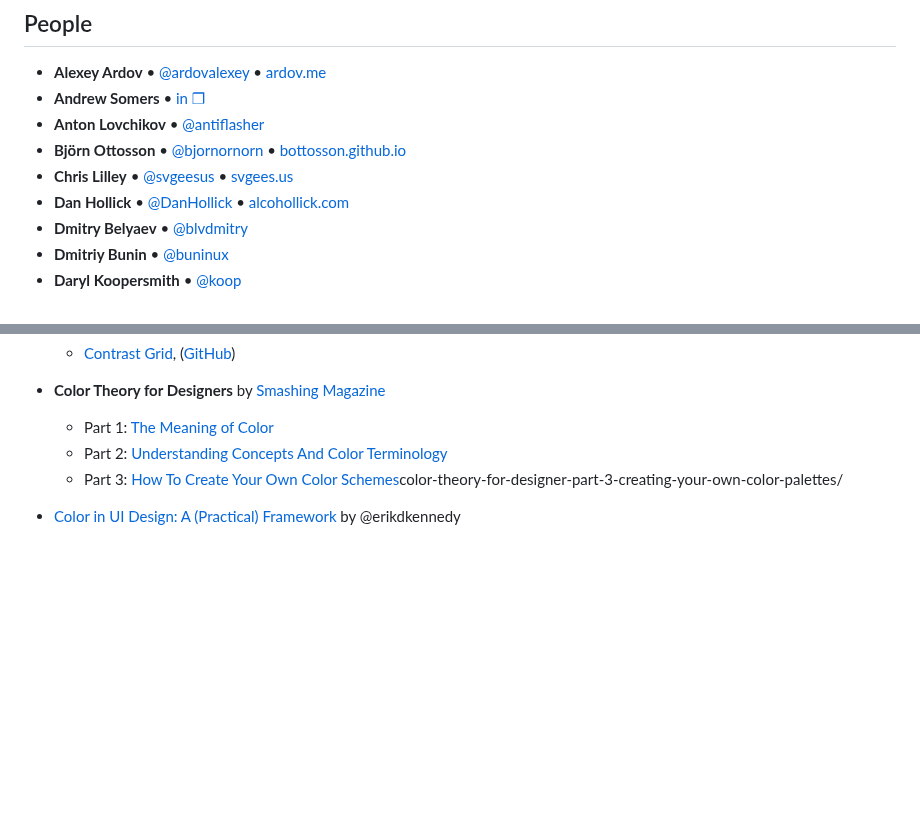
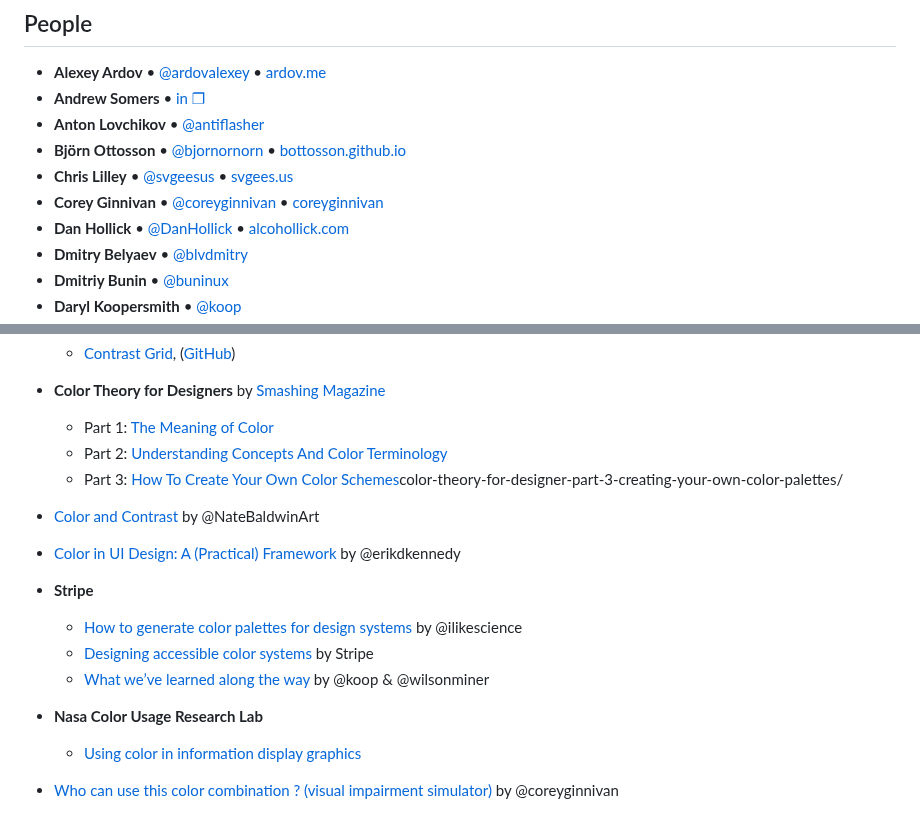
Before and after one commit to bpoulain/bpoulain.github.io, a Markdown page: 101_Color.md, 2 parts joined by grey strips. GitHub-like rendering; blank space fills up the shorter version.

```diff
--- a/101_Color.md
+++ b/101_Color.md
@@ -7,6 +7,7 @@
 - **Anton Lovchikov** • [@antiflasher](https://twitter.com/antiflasher)
 - **Björn Ottosson** • [@bjornornorn](https://twitter.com/bjornornorn) • [bottosson.github.io](https://bottosson.github.io/)
 - **Chris Lilley** • [@svgeesus](https://twitter.com/svgeesus) • [svgees.us](https://svgees.us/)
+- **Corey Ginnivan** • [@coreyginnivan](https://twitter.com/CoreyGinnivan) • [coreyginnivan](https://read.cv/coreyginnivan)
 - **Dan Hollick** • [@DanHollick](https://twitter.com/DanHollick) • [alcohollick.com](https://alcohollick.com/)
 - **Dmitry Belyaev** • [@blvdmitry](https://twitter.com/blvdmitry)
 - **Dmitriy Bunin** • [@buninux](https://twitter.com/buninux)
@@ -48,4 +49,16 @@
     - Part 2: [Understanding Concepts And Color Terminology](https://www.smashingmagazine.com/2010/02/color-theory-for-designers-part-2-understanding-concepts-and-terminology/)
     - Part 3: [How To Create Your Own Color Schemes](https://www.smashingmagazine.com/2010/02/)color-theory-for-designer-part-3-creating-your-own-color-palettes/
 
+- [Color and Contrast](https://colorandcontrast.com/) by @NateBaldwinArt
+
 - [Color in UI Design: A (Practical) Framework](https://www.learnui.design/blog/color-in-ui-design-a-practical-framework.html) by @erikdkennedy
+
+- **Stripe**
+    - [How to generate color palettes for design systems](https://matthewstrom.com/writing/generating-color-palettes/) by @ilikescience
+    - [Designing accessible color systems](https://stripe.com/blog/accessible-color-systems) by Stripe
+    - [What we’ve learned along the way](https://twitter.com/koop/status/1184229904977551360) by @koop & @wilsonminer
+
+- **Nasa Color Usage Research Lab**
+    - [Using color in information display graphics](https://colorusage.arc.nasa.gov/)
+
+- [Who can use this color combination ? (visual impairment simulator)](https://www.whocanuse.com/) by @coreyginnivan
```
